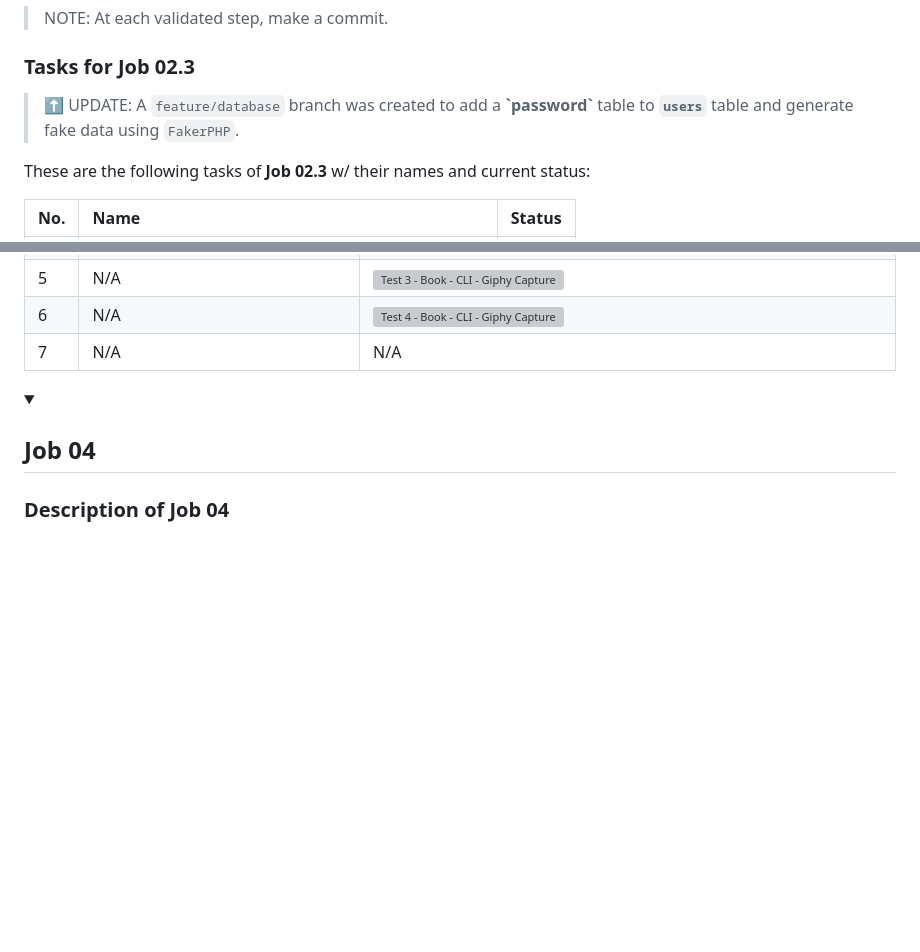
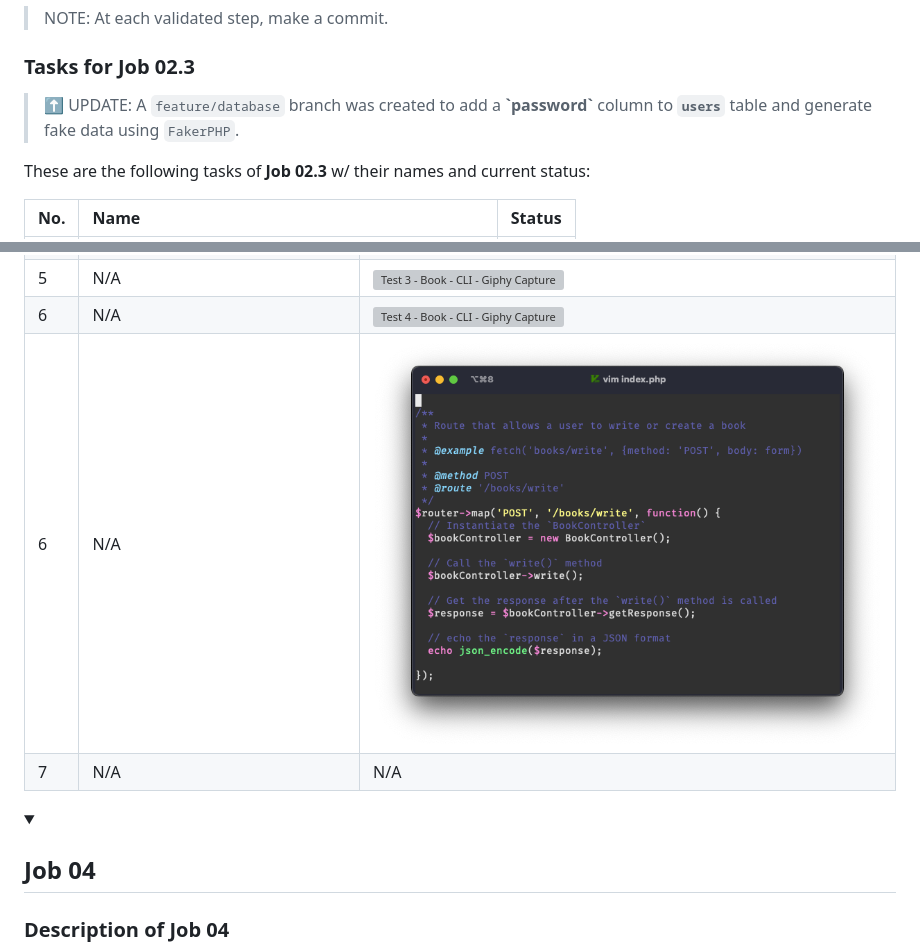
Before and after one commit to abraham-ukachi/super-week, a Markdown page: README.md, 2 parts joined by grey strips. Rendered like a GitHub page; folded sections open; blank space fills up the shorter version; grey boxes are pictures that could not be loaded.

Commit message:
:memo: Status update: GET - Books - Route is *in progress*

```diff
--- a/README.md
+++ b/README.md
@@ -314,7 +314,7 @@ Why not register our users with a form?
 
 
 ### Tasks for Job 02.3
-> ⬆️ UPDATE: A `feature/database` branch was created to add a **\`password\`** table to **`users`** table and generate fake data using `FakerPHP`.
+> ⬆️ UPDATE: A `feature/database` branch was created to add a **\`password\`** column to **`users`** table and generate fake data using `FakerPHP`.
 
 These are the following tasks of **Job 02.3** w/ their names and current status:
 
@@ -449,5 +449,6 @@ These are the branches that were created for the Job 03:
 | 5 | N/A | ![Test 3 - Book - CLI - Giphy Capture](./.github/gifs/job03_book_test3.gif) |
 | 6 | N/A | ![Test 4 - Book - CLI - Giphy Capture](./.github/gifs/job03_book_test4.gif) |
+| 6 | N/A | ![POST - Book - CLI - Screenshot](./.github/screenshots/job03_books_write_post_cli.png) |
 | 7 | N/A | N/A |
 
 </details>
```
Also changed, not shown: other parts of README.md (+4 -4 lines).
